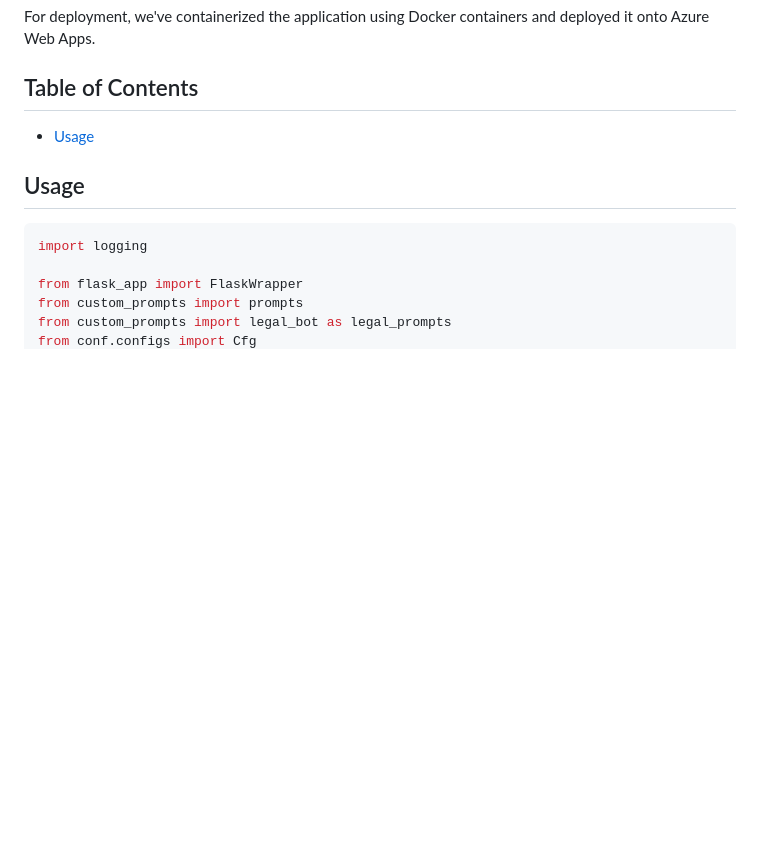
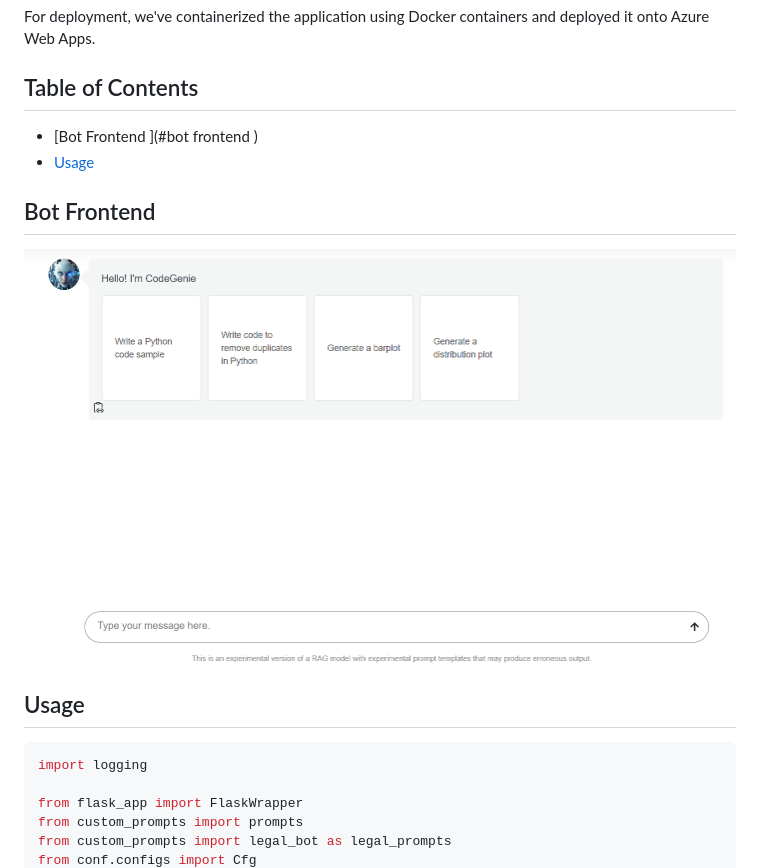
Before and after one commit to tabers77/llms-experiments, a Markdown page: README.md, the part around the change. Drawn GitHub-style; pictures changed too: img.png (added); blank space fills up the shorter version.

```diff
--- a/README.md
+++ b/README.md
@@ -9,7 +9,12 @@ For deployment, we've containerized the application using Docker containers and
 
 
 ## Table of Contents
+- [Bot Frontend ](#bot frontend )
 - [Usage](#usage)
+
+## Bot Frontend
+
+![img.png](img.png)
 
 ## Usage
 
```
Also changed, not shown: 1 other file.
